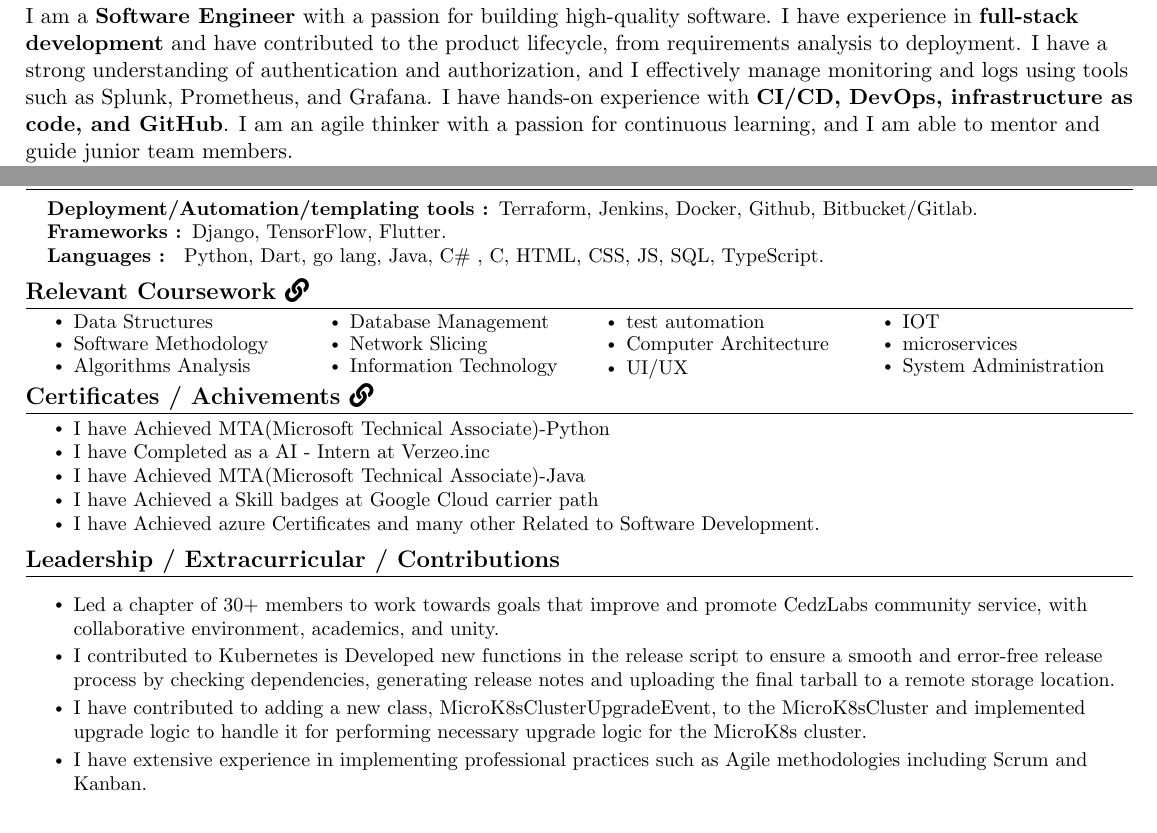
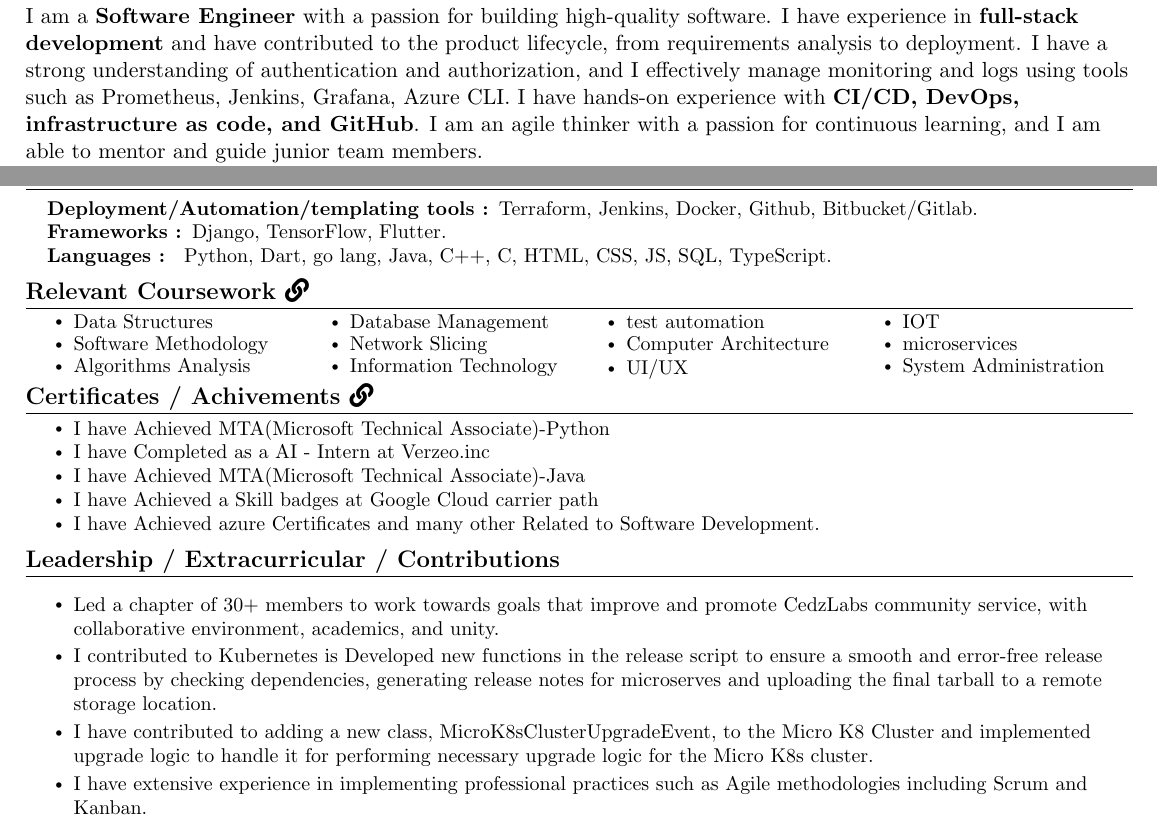
Before and after one commit to yakkshit/yakkshit-s-Resume, a LaTeX document (main.tex): two parts of pages 1 and 2 of 2, joined at a grey line, cut so that both start at the same text. Compiled offline with pdfLaTeX.

Commit message:
Update main.tex

```diff
--- a/main.tex
+++ b/main.tex
@@ -178,7 +178,7 @@
 \vspace{-22pt}
 %-----------------------------------
 \href{https://www.yakkshit.com/#details}{\section{Summary \faLink}
-I am a \textbf{Software Engineer} with a passion for building high-quality software. I have experience in \textbf{full-stack development} and have contributed to the product lifecycle, from requirements analysis to deployment. I have a strong understanding of authentication and authorization, and I effectively manage monitoring and logs using tools such as Splunk, Prometheus, and Grafana. I have hands-on experience with \textbf{CI/CD, DevOps, infrastructure as code, and GitHub}. I am an agile thinker with a passion for continuous learning, and I am able to mentor and guide junior team members.}
+I am a \textbf{Software Engineer} with a passion for building high-quality software. I have experience in \textbf{full-stack development} and have contributed to the product lifecycle, from requirements analysis to deployment. I have a strong understanding of authentication and authorization, and I effectively manage monitoring and logs using tools such as Prometheus, Jenkins, Grafana, Azure CLI. I have hands-on experience with \textbf{CI/CD, DevOps, infrastructure as code, and GitHub}. I am an agile thinker with a passion for continuous learning, and I am able to mentor and guide junior team members.}
 
 
 
@@ -339,7 +339,7 @@
     \small{\item{
      \textbf{Deployment/Automation/templating tools : }{Terraform, Jenkins, Docker, Github, Bitbucket/Gitlab.} \\
      \textbf{Frameworks : }{Django, TensorFlow, Flutter.}\\
-     \textbf{Languages : }{ Python, Dart, go lang, Java, C\#\ , C, HTML, CSS, JS, SQL, TypeScript.}\\
+     \textbf{Languages : }{ Python, Dart, go lang, Java, C++, C, HTML, CSS, JS, SQL, TypeScript.}\\
     }}
  \end{itemize}
 \vspace{-20pt}
@@ -392,9 +392,9 @@
 \section{Leadership / Extracurricular / Contributions}
             \resumeItemListStart
                 \resumeItem{\href{https://cedzlabs.com}{Led a chapter of 30+ members to work towards goals that improve and promote CedzLabs community service, with collaborative environment, academics, and unity.}}\\
-                \resumeItem{I contributed to Kubernetes is Developed new functions in the release script to ensure a smooth and error-free release process by checking dependencies, generating release notes and uploading the final tarball to a remote storage location.}
+                \resumeItem{I contributed to Kubernetes is Developed new functions in the release script to ensure a smooth and error-free release process by checking dependencies, generating release notes for microserves and uploading the final tarball to a remote storage location.}
                 % \vspace{-7pt}
-                \resumeItem{\href{https://yakkshit.com}{I have contributed to adding a new class, MicroK8sClusterUpgradeEvent, to the MicroK8sCluster and implemented upgrade logic to handle it for performing necessary upgrade logic for the MicroK8s cluster.}}
+                \resumeItem{\href{https://yakkshit.com}{I have contributed to adding a new class, MicroK8sClusterUpgradeEvent, to the Micro K8 Cluster and implemented upgrade logic to handle it for performing necessary upgrade logic for the Micro K8s cluster.}}
                 \resumeItem{I have extensive experience in implementing professional practices such as Agile methodologies including Scrum and Kanban.}
 
 
```
Also changed, not shown: main.tex (2 more changed lines).
